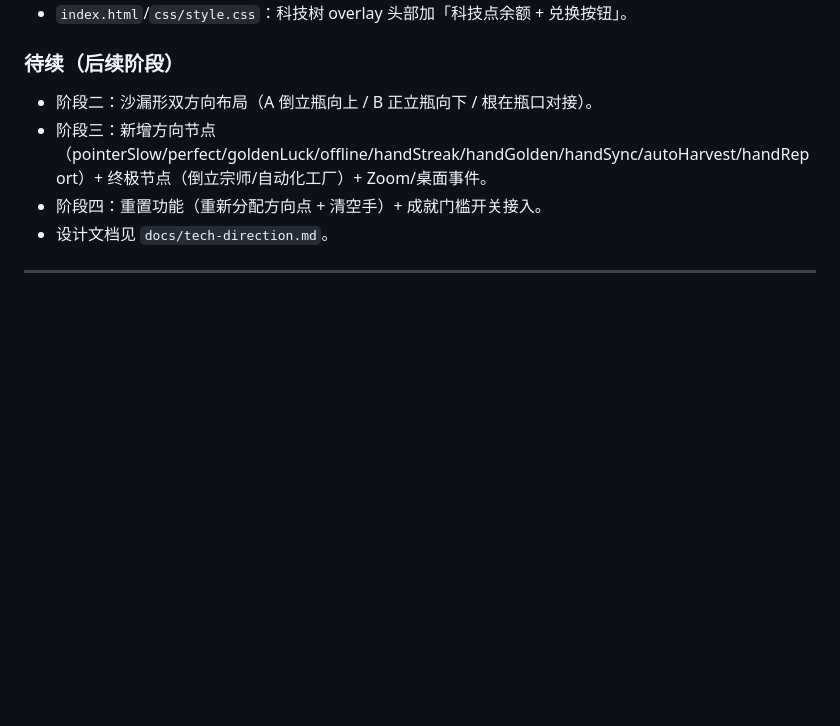
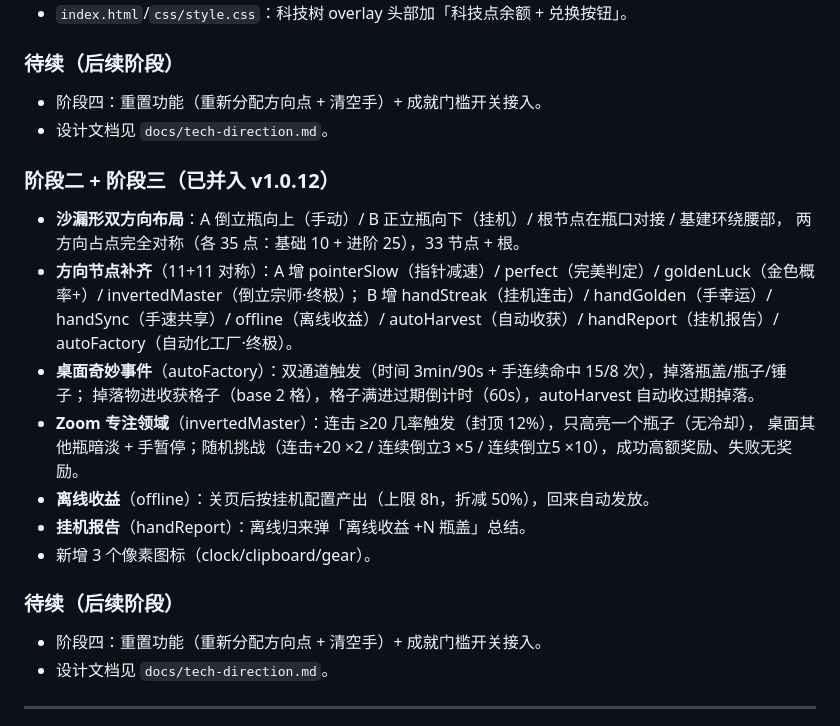
Before and after one commit to DuuU525/flipside, a Markdown page: CHANGELOG.md, the part around the change. Drawn GitHub-style; blank space fills up the shorter version.

Commit message:
CHANGELOG：阶段二+三内容并入 v1.0.12

```diff
--- a/CHANGELOG.md
+++ b/CHANGELOG.md
@@ -31,8 +31,25 @@
 
 ### 待续（后续阶段）
 
-- 阶段二：沙漏形双方向布局（A 倒立瓶向上 / B 正立瓶向下 / 根在瓶口对接）。
-- 阶段三：新增方向节点（pointerSlow/perfect/goldenLuck/offline/handStreak/handGolden/handSync/autoHarvest/handReport）+ 终极节点（倒立宗师/自动化工厂）+ Zoom/桌面事件。
+- 阶段四：重置功能（重新分配方向点 + 清空手）+ 成就门槛开关接入。
+- 设计文档见 `docs/tech-direction.md`。
+
+### 阶段二 + 阶段三（已并入 v1.0.12）
+
+- **沙漏形双方向布局**：A 倒立瓶向上（手动）/ B 正立瓶向下（挂机）/ 根节点在瓶口对接 / 基建环绕腰部，
+  两方向占点完全对称（各 35 点：基础 10 + 进阶 25），33 节点 + 根。
+- **方向节点补齐**（11+11 对称）：A 增 pointerSlow（指针减速）/ perfect（完美判定）/ goldenLuck（金色概率+）/ invertedMaster（倒立宗师·终极）；
+  B 增 handStreak（挂机连击）/ handGolden（手幸运）/ handSync（手速共享）/ offline（离线收益）/ autoHarvest（自动收获）/ handReport（挂机报告）/ autoFactory（自动化工厂·终极）。
+- **桌面奇妙事件**（autoFactory）：双通道触发（时间 3min/90s + 手连续命中 15/8 次），掉落瓶盖/瓶子/锤子；
+  掉落物进收获格子（base 2 格），格子满进过期倒计时（60s），autoHarvest 自动收过期掉落。
+- **Zoom 专注领域**（invertedMaster）：连击 ≥20 几率触发（封顶 12%），只高亮一个瓶子（无冷却），
+  桌面其他瓶暗淡 + 手暂停；随机挑战（连击+20 ×2 / 连续倒立3 ×5 / 连续倒立5 ×10），成功高额奖励、失败无奖励。
+- **离线收益**（offline）：关页后按挂机配置产出（上限 8h，折减 50%），回来自动发放。
+- **挂机报告**（handReport）：离线归来弹「离线收益 +N 瓶盖」总结。
+- 新增 3 个像素图标（clock/clipboard/gear）。
+
+### 待续（后续阶段）
+
 - 阶段四：重置功能（重新分配方向点 + 清空手）+ 成就门槛开关接入。
 - 设计文档见 `docs/tech-direction.md`。
 
```
